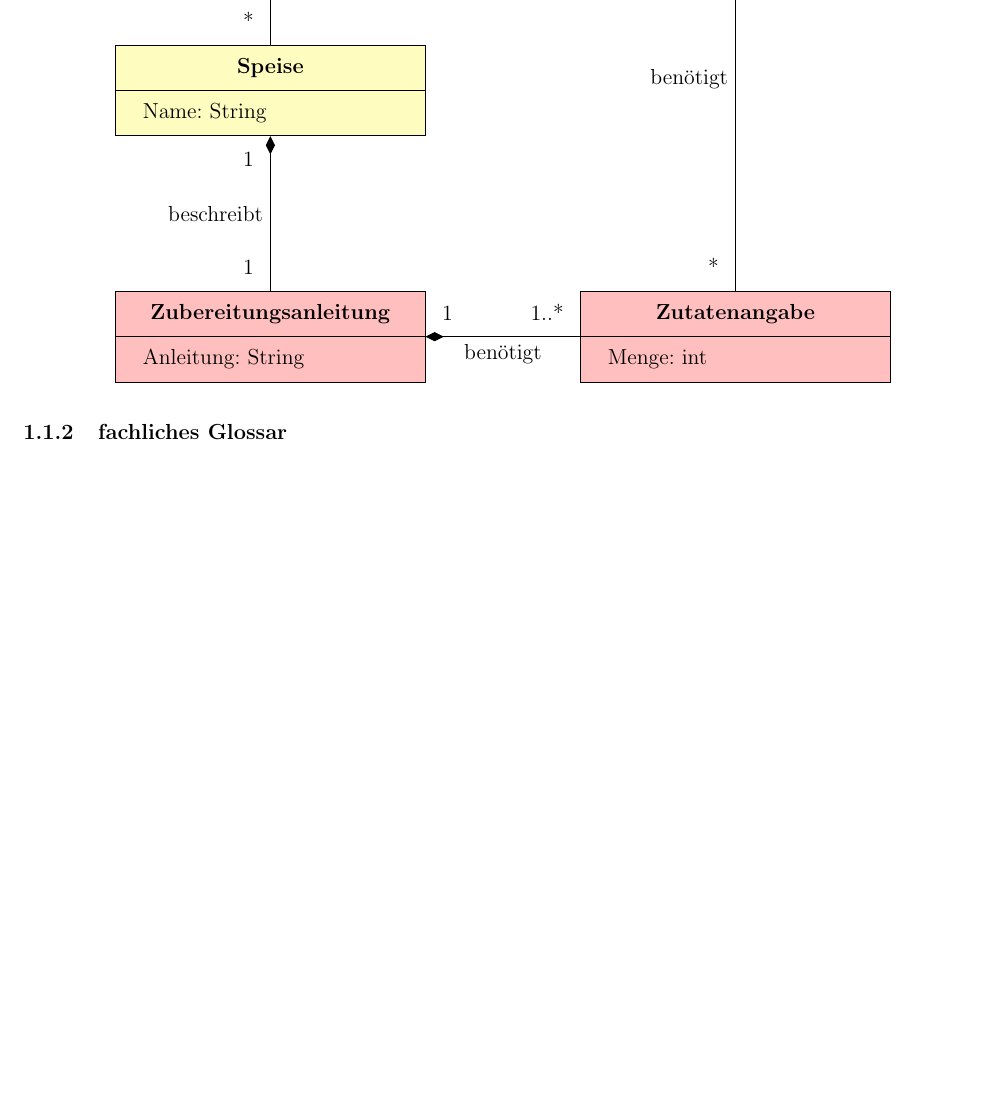
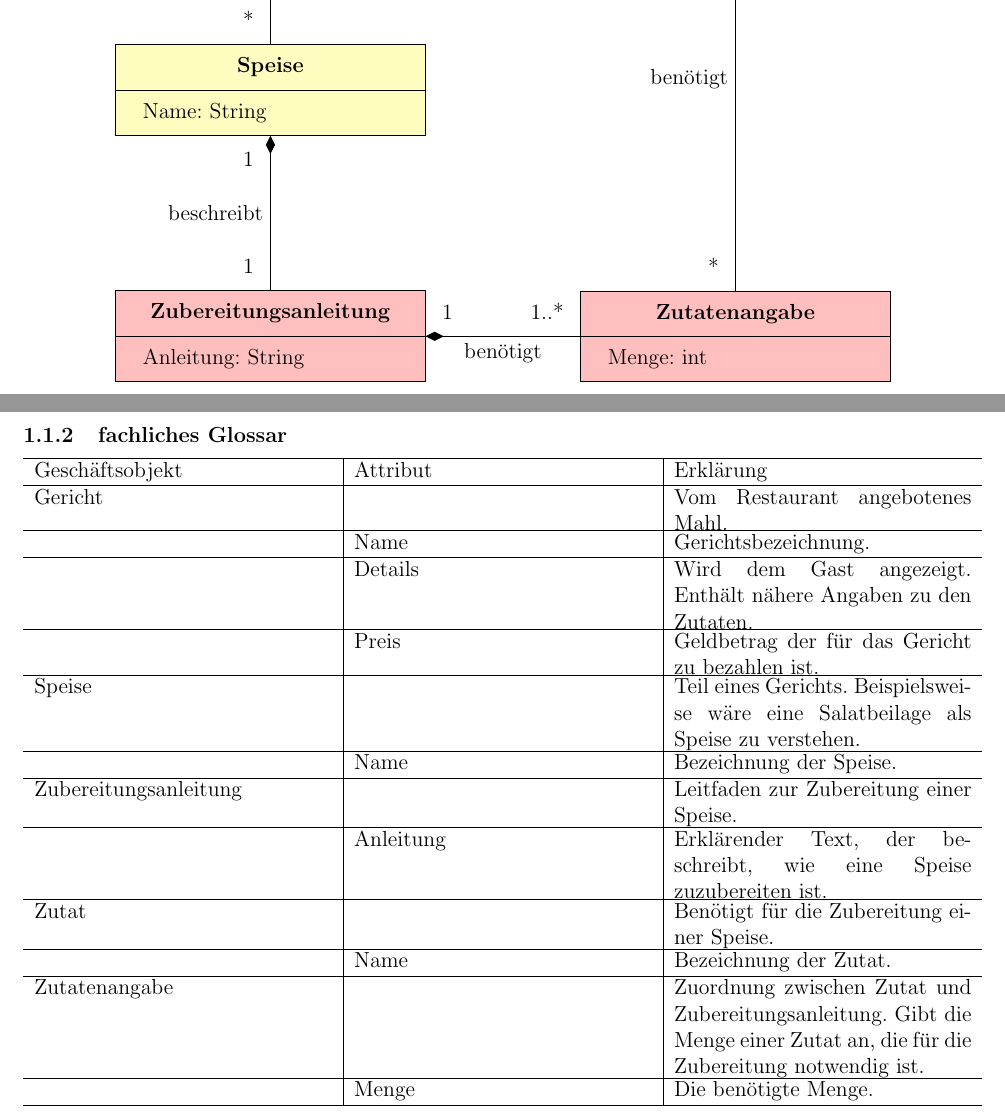
Before and after one commit to jofas/st2-praktikum, a LaTeX document (doku/st2-praktikum.tex, which reads doku/ms1/fachliches_glossar.tex, doku/ms1/ms1.tex): part of page 3 of 3 before the commit and two parts of pages 3 and 4 of 4 after it, the two joined at a grey line, cut so that both start at the same text, the shorter picture padded with empty space. Compiled offline with pdfLaTeX.

Commit message:
fachliches glossar erstellt

```diff
--- /dev/null
+++ b/doku/ms1/fachliches_glossar.tex
@@ -0,0 +1,57 @@
+\begin{tabu} to \linewidth {X|X|X}
+% Headerzeile {{{
+\hline
+\rowcolor{codebordercolor}
+Gesch\"aftsobjekt &Attribut &Erkl\"arung \\
+% }}}
+% Gericht {{{
+\hline
+Gericht & &Vom Restaurant angebotenes Mahl. \\
+  % Name {{{
+  \hline
+  &Name &Gerichtsbezeichnung. \\
+  % }}}
+  % Details {{{
+  \hline
+  &Details &Wird dem Gast angezeigt. Enth\"alt n\"ahere Angaben zu den Zutaten. \\
+  % }}}
+  % Preis {{{
+  \hline
+  &Preis &Geldbetrag der f\"ur das Gericht zu bezahlen ist. \\
+  % }}}
+% }}}
+% Speise {{{
+\hline
+Speise & &Teil eines Gerichts. Beispielsweise w\"are eine Salatbeilage als Speise zu verstehen. \\
+  % Name {{{
+  \hline
+  &Name &Bezeichnung der Speise. \\
+  % }}}
+% }}}
+% Zubereitungsanleitung {{{
+\hline
+Zubereitungsanleitung & &Leitfaden zur Zubereitung einer Speise. \\
+  % Anleitung {{{
+  \hline
+  &Anleitung &Erkl\"arender Text, der beschreibt, wie eine Speise zuzubereiten ist. \\
+  % }}}
+% }}}
+% Zutat {{{
+\hline
+Zutat & &Ben\"otigt f\"ur die Zubereitung einer Speise. \\
+  % Name {{{
+  \hline
+  &Name &Bezeichnung der Zutat. \\
+  % }}}
+% }}}
+% Zutatenangabe {{{
+\hline
+Zutatenangabe & &Zuordnung zwischen Zutat und Zubereitungsanleitung.
+                 Gibt die Menge einer Zutat an, die f\"ur die Zubereitung notwendig ist. \\
+  % Menge {{{
+  \hline
+  &Menge &Die ben\"otigte Menge. \\
+  % }}}
+% }}}
+\hline
+\end{tabu}
--- a/doku/ms1/ms1.tex
+++ b/doku/ms1/ms1.tex
@@ -3,10 +3,7 @@
 \subsection{Teilaufgabe 1: Ausschnitt aus Logischem DM mit Entities und Value Objects}
 
 \subsubsection{Klassendiagramm}
-
-% hallo {{{
-
-% }}}
 \input{ms1/klassendiagramm}
 
 \subsubsection{fachliches Glossar}
+\input{ms1/fachliches_glossar}
```
Also changed, not shown: doku/ms1/klassendiagramm.tex (+4 -0 lines), doku/st2-praktikum.pdf.
